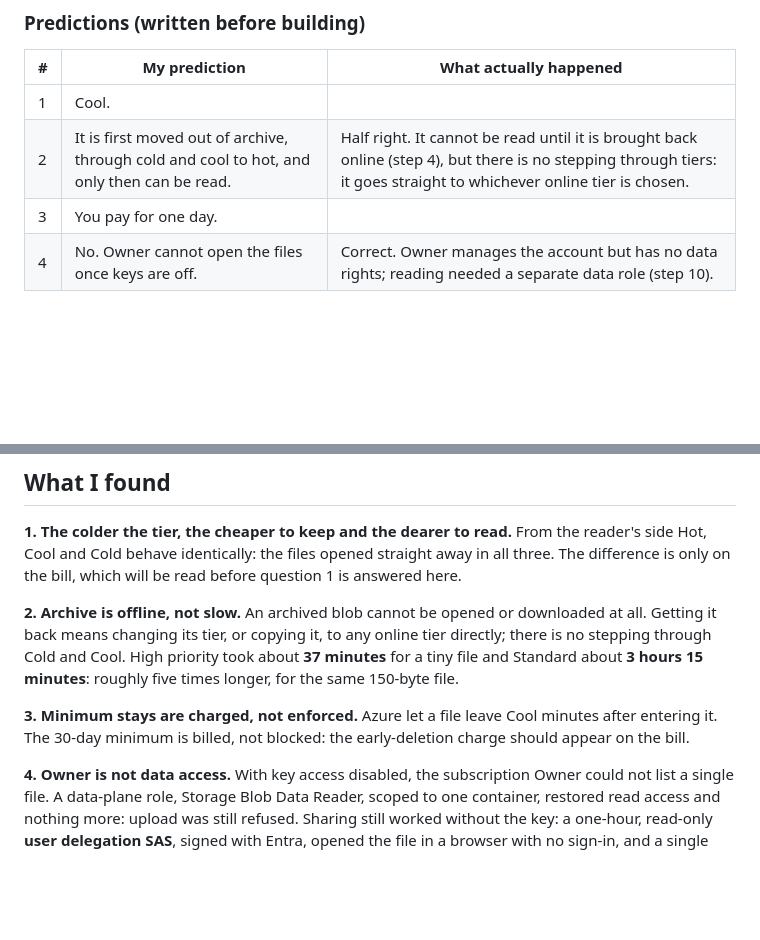
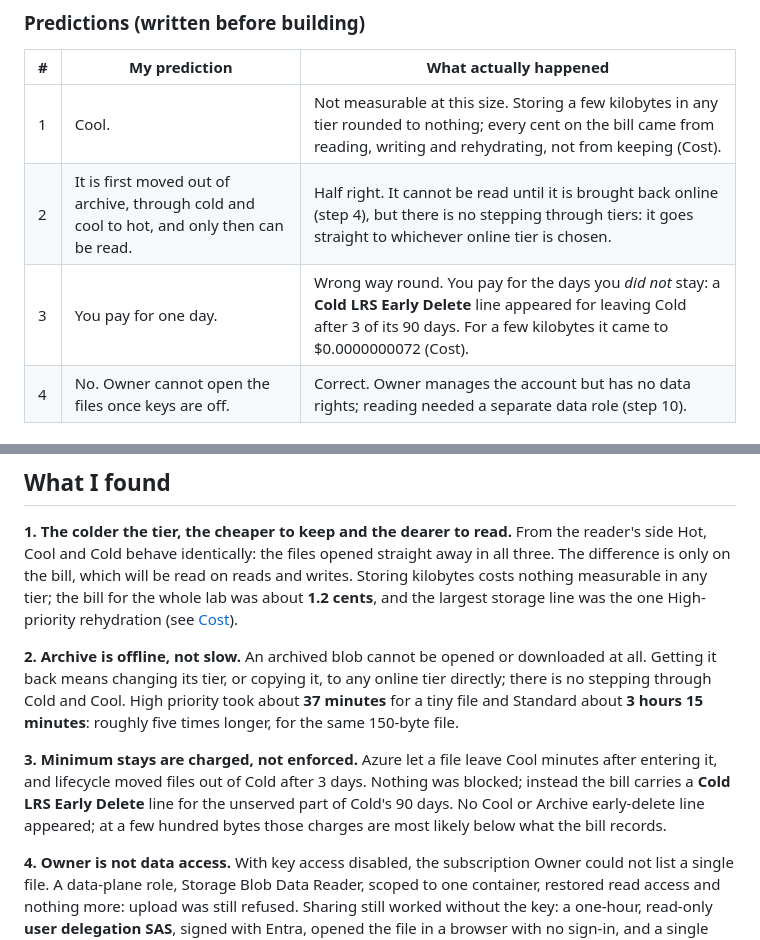
Before and after one commit to noble-antwi/azure-labs, a Markdown page: 02-storage-tiers/README.md, 2 parts joined by grey strips. Rendered like a GitHub page; blank space fills up the shorter version.

```diff
--- a/02-storage-tiers/README.md
+++ b/02-storage-tiers/README.md
@@ -38,9 +37,9 @@ then has to be pulled back in a hurry.
 
 | # | My prediction | What actually happened |
 |---|---|---|
-| 1 | Cool. |  |
+| 1 | Cool. | Not measurable at this size. Storing a few kilobytes in any tier rounded to nothing; every cent on the bill came from reading, writing and rehydrating, not from keeping (Cost). |
 | 2 | It is first moved out of archive, through cold and cool to hot, and only then can be read. | Half right. It cannot be read until it is brought back online (step 4), but there is no stepping through tiers: it goes straight to whichever online tier is chosen. |
-| 3 | You pay for one day. |  |
+| 3 | You pay for one day. | Wrong way round. You pay for the days you *did not* stay: a **Cold LRS Early Delete** line appeared for leaving Cold after 3 of its 90 days. For a few kilobytes it came to $0.0000000072 (Cost). |
 | 4 | No. Owner cannot open the files once keys are off. | Correct. Owner manages the account but has no data rights; reading needed a separate data role (step 10). |
 
 ## Key ideas, from zero
@@ -635,7 +634,9 @@ portal's **Code View** already shows them as JSON.
 **1. The colder the tier, the cheaper to keep and the dearer to read.** From the
 reader's side Hot, Cool and Cold behave identically: the files opened straight
 away in all three. The difference is only on the bill, which will be read
-before question 1 is answered here.
+on reads and writes. Storing kilobytes costs nothing measurable in any tier;
+the bill for the whole lab was about **1.2 cents**, and the largest storage line
+was the one High-priority rehydration (see [Cost](#cost)).
 
 **2. Archive is offline, not slow.** An archived blob cannot be opened or
 downloaded at all. Getting it back means changing its tier, or copying it, to
@@ -643,8 +644,10 @@ any online tier directly; there is no stepping through Cold and Cool. High
 priority took about **37 minutes** for a tiny file and Standard about **3 hours 15 minutes**: roughly five times longer, for the same 150-byte file.
 
 **3. Minimum stays are charged, not enforced.** Azure let a file leave Cool
-minutes after entering it. The 30-day minimum is billed, not blocked: the
-early-deletion charge should appear on the bill.
+minutes after entering it, and lifecycle moved files out of Cold after 3 days.
+Nothing was blocked; instead the bill carries a **Cold LRS Early Delete** line
+for the unserved part of Cold's 90 days. No Cool or Archive early-delete line
+appeared; at a few hundred bytes those charges are most likely below what the bill records.
 
 **4. Owner is not data access.** With key access disabled, the subscription
 Owner could not list a single file. A data-plane role, Storage Blob Data
```
Also changed, not shown: other parts of 02-storage-tiers/README.md (+33 -15 lines), 02-storage-tiers/screenshots/02-51-cost-by-meter.png (added).
